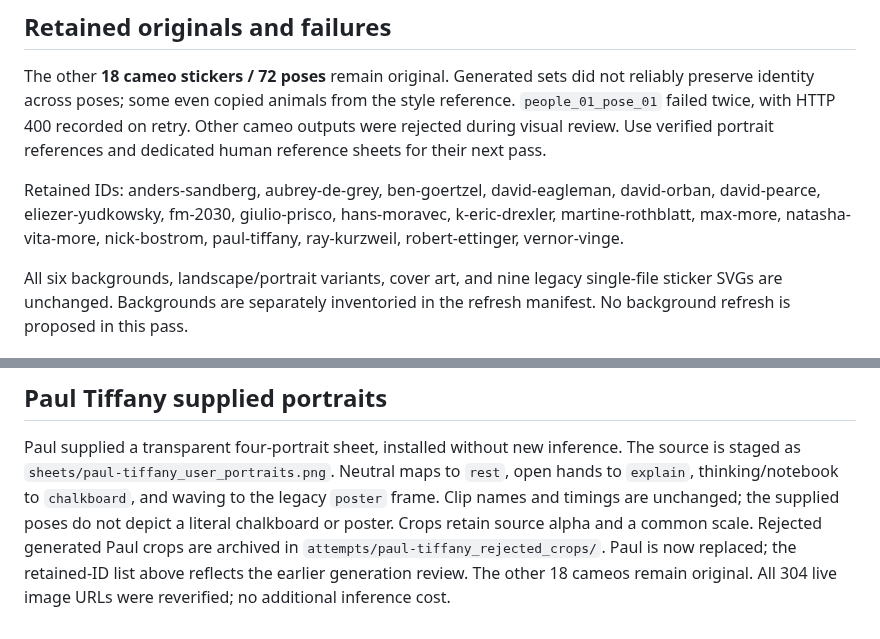
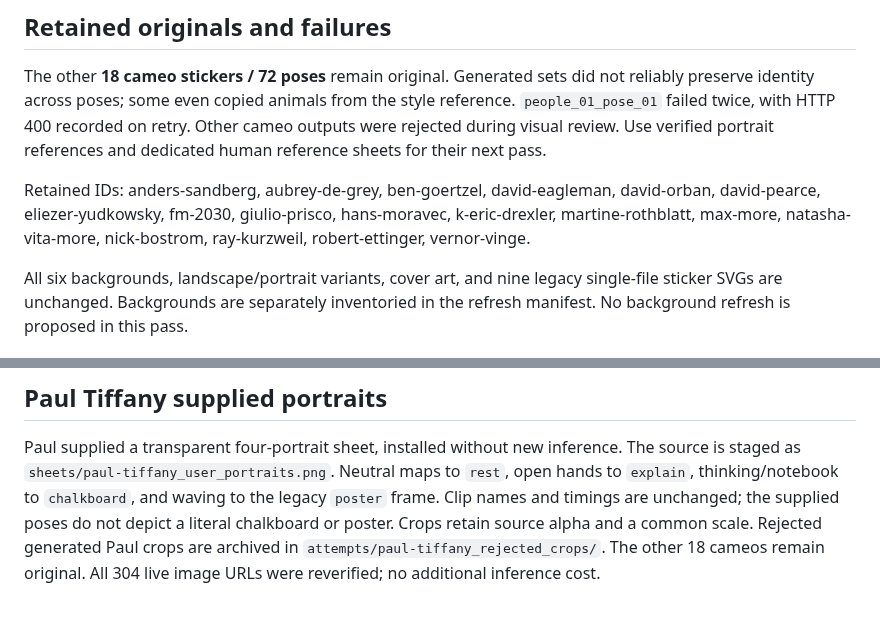
Before and after one commit to PaulTiffany/stickerbook, a Markdown page: assets/_generated_minimax_refresh/README.md, 2 parts joined by grey strips. Rendered like a GitHub page.

Commit message:
Update retained cameo inventory after supplied portrait installation

```diff
--- a/assets/_generated_minimax_refresh/README.md
+++ b/assets/_generated_minimax_refresh/README.md
@@ -43,7 +43,7 @@ style reference. `people_01_pose_01` failed twice, with HTTP 400 recorded on
 retry. Other cameo outputs were rejected during visual review. Use verified
 portrait references and dedicated human reference sheets for their next pass.
 
-Retained IDs: anders-sandberg, aubrey-de-grey, ben-goertzel, david-eagleman, david-orban, david-pearce, eliezer-yudkowsky, fm-2030, giulio-prisco, hans-moravec, k-eric-drexler, martine-rothblatt, max-more, natasha-vita-more, nick-bostrom, paul-tiffany, ray-kurzweil, robert-ettinger, vernor-vinge.
+Retained IDs: anders-sandberg, aubrey-de-grey, ben-goertzel, david-eagleman, david-orban, david-pearce, eliezer-yudkowsky, fm-2030, giulio-prisco, hans-moravec, k-eric-drexler, martine-rothblatt, max-more, natasha-vita-more, nick-bostrom, ray-kurzweil, robert-ettinger, vernor-vinge.
 
 All six backgrounds, landscape/portrait variants, cover art, and nine legacy
 single-file sticker SVGs are unchanged. Backgrounds are separately inventoried
@@ -80,6 +80,4 @@ to `rest`, open hands to `explain`, thinking/notebook to `chalkboard`, and wavin
 to the legacy `poster` frame. Clip names and timings are unchanged; the supplied
 poses do not depict a literal chalkboard or poster. Crops retain source alpha
 and a common scale. Rejected generated Paul crops are archived in
-`attempts/paul-tiffany_rejected_crops/`. Paul is now replaced; the retained-ID
-list above reflects the earlier generation review. The other 18 cameos remain
-original. All 304 live image URLs were reverified; no additional inference cost.
+`attempts/paul-tiffany_rejected_crops/`. The other 18 cameos remain original. All 304 live image URLs were reverified; no additional inference cost.
```
